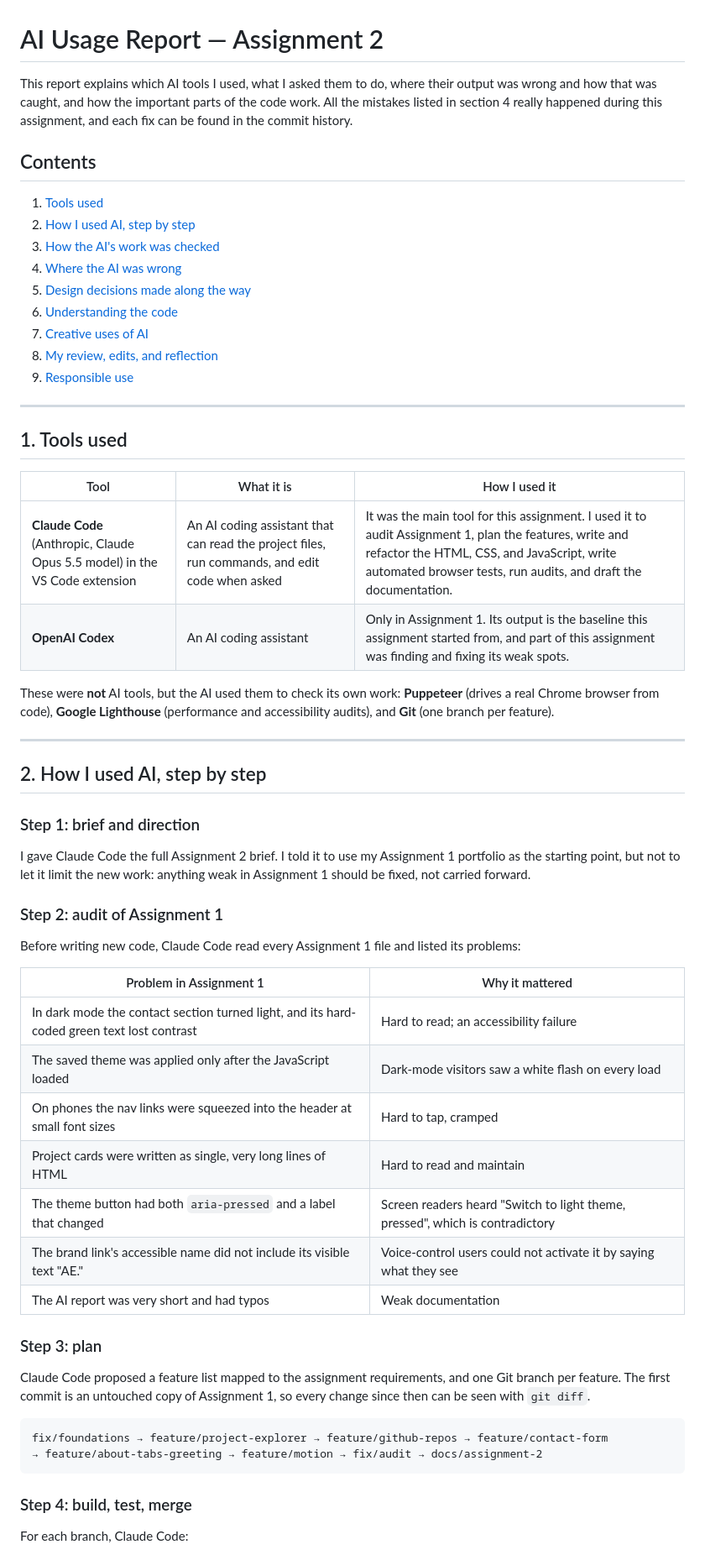
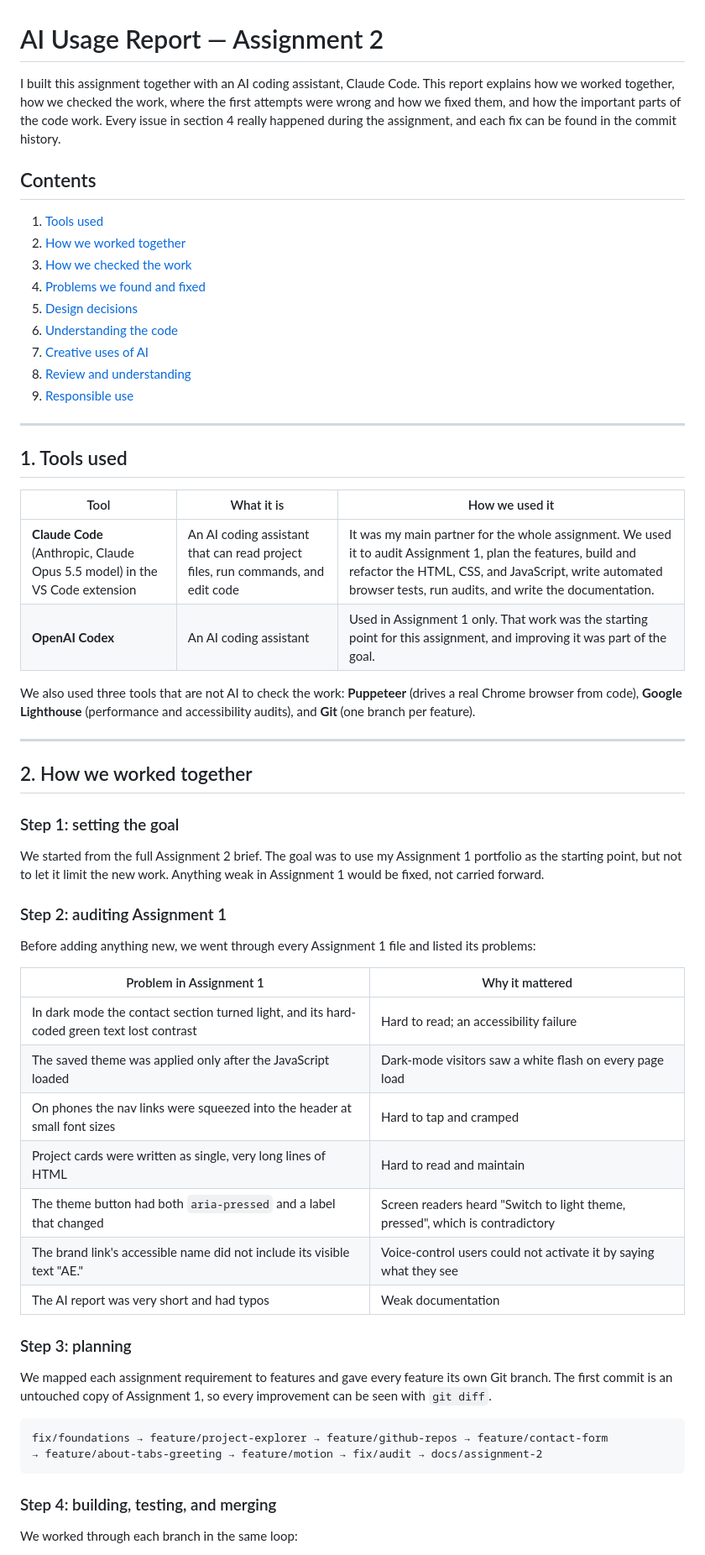
Before and after one commit to abooodi123/202244620-abdullahewidah-assignment2, a Markdown page: docs/ai-usage-report.md, the part around one of its changes. Shown at 84% size. Drawn GitHub-style.

````diff
--- a/docs/ai-usage-report.md
+++ b/docs/ai-usage-report.md
@@ -1,62 +1,62 @@
 # AI Usage Report — Assignment 2
 
-This report explains which AI tools I used, what I asked them to do, where their output was wrong and how that was caught, and how the important parts of the code work. All the mistakes listed in section 4 really happened during this assignment, and each fix can be found in the commit history.
+I built this assignment together with an AI coding assistant, Claude Code. This report explains how we worked together, how we checked the work, where the first attempts were wrong and how we fixed them, and how the important parts of the code work. Every issue in section 4 really happened during the assignment, and each fix can be found in the commit history.
 
 ## Contents
 
 1. [Tools used](#1-tools-used)
-2. [How I used AI, step by step](#2-how-i-used-ai-step-by-step)
-3. [How the AI's work was checked](#3-how-the-ais-work-was-checked)
-4. [Where the AI was wrong](#4-where-the-ai-was-wrong)
-5. [Design decisions made along the way](#5-design-decisions-made-along-the-way)
+2. [How we worked together](#2-how-we-worked-together)
+3. [How we checked the work](#3-how-we-checked-the-work)
+4. [Problems we found and fixed](#4-problems-we-found-and-fixed)
+5. [Design decisions](#5-design-decisions)
 6. [Understanding the code](#6-understanding-the-code)
 7. [Creative uses of AI](#7-creative-uses-of-ai)
-8. [My review, edits, and reflection](#8-my-review-edits-and-reflection)
+8. [Review and understanding](#8-review-and-understanding)
 9. [Responsible use](#9-responsible-use)
 
 ---
 
 ## 1. Tools used
 
-| Tool | What it is | How I used it |
+| Tool | What it is | How we used it |
 | --- | --- | --- |
-| **Claude Code** (Anthropic, Claude Opus 5.5 model) in the VS Code extension | An AI coding assistant that can read the project files, run commands, and edit code when asked | It was the main tool for this assignment. I used it to audit Assignment 1, plan the features, write and refactor the HTML, CSS, and JavaScript, write automated browser tests, run audits, and draft the documentation. |
-| **OpenAI Codex** | An AI coding assistant | Only in Assignment 1. Its output is the baseline this assignment started from, and part of this assignment was finding and fixing its weak spots. |
+| **Claude Code** (Anthropic, Claude Opus 5.5 model) in the VS Code extension | An AI coding assistant that can read project files, run commands, and edit code | It was my main partner for the whole assignment. We used it to audit Assignment 1, plan the features, build and refactor the HTML, CSS, and JavaScript, write automated browser tests, run audits, and write the documentation. |
+| **OpenAI Codex** | An AI coding assistant | Used in Assignment 1 only. That work was the starting point for this assignment, and improving it was part of the goal. |
 
-These were **not** AI tools, but the AI used them to check its own work: **Puppeteer** (drives a real Chrome browser from code), **Google Lighthouse** (performance and accessibility audits), and **Git** (one branch per feature).
+We also used three tools that are not AI to check the work: **Puppeteer** (drives a real Chrome browser from code), **Google Lighthouse** (performance and accessibility audits), and **Git** (one branch per feature).
 
 ---
 
-## 2. How I used AI, step by step
+## 2. How we worked together
 
-### Step 1: brief and direction
+### Step 1: setting the goal
 
-I gave Claude Code the full Assignment 2 brief. I told it to use my Assignment 1 portfolio as the starting point, but not to let it limit the new work: anything weak in Assignment 1 should be fixed, not carried forward.
+We started from the full Assignment 2 brief. The goal was to use my Assignment 1 portfolio as the starting point, but not to let it limit the new work. Anything weak in Assignment 1 would be fixed, not carried forward.
 
-### Step 2: audit of Assignment 1
+### Step 2: auditing Assignment 1
 
-Before writing new code, Claude Code read every Assignment 1 file and listed its problems:
+Before adding anything new, we went through every Assignment 1 file and listed its problems:
 
 | Problem in Assignment 1 | Why it mattered |
 | --- | --- |
 | In dark mode the contact section turned light, and its hard-coded green text lost contrast | Hard to read; an accessibility failure |
-| The saved theme was applied only after the JavaScript loaded | Dark-mode visitors saw a white flash on every load |
-| On phones the nav links were squeezed into the header at small font sizes | Hard to tap, cramped |
+| The saved theme was applied only after the JavaScript loaded | Dark-mode visitors saw a white flash on every page load |
+| On phones the nav links were squeezed into the header at small font sizes | Hard to tap and cramped |
 | Project cards were written as single, very long lines of HTML | Hard to read and maintain |
 | The theme button had both `aria-pressed` and a label that changed | Screen readers heard "Switch to light theme, pressed", which is contradictory |
 | The brand link's accessible name did not include its visible text "AE." | Voice-control users could not activate it by saying what they see |
 | The AI report was very short and had typos | Weak documentation |
 
-### Step 3: plan
+### Step 3: planning
 
-Claude Code proposed a feature list mapped to the assignment requirements, and one Git branch per feature. The first commit is an untouched copy of Assignment 1, so every change since then can be seen with `git diff`.
+We mapped each assignment requirement to features and gave every feature its own Git branch. The first commit is an untouched copy of Assignment 1, so every improvement can be seen with `git diff`.
 
 ```text
 fix/foundations → feature/project-explorer → feature/github-repos → feature/contact-form
 → feature/about-tabs-greeting → feature/motion → fix/audit → docs/assignment-2
 ```
 
-### Step 4: build, test, merge
+### Step 4: building, testing, and merging
 
-For each branch, Claude Code:
+We worked through each branch in the same loop:
 
````
Also changed, not shown: other parts of docs/ai-usage-report.md (+64 -69 lines), README.md (+7 -7 lines).
